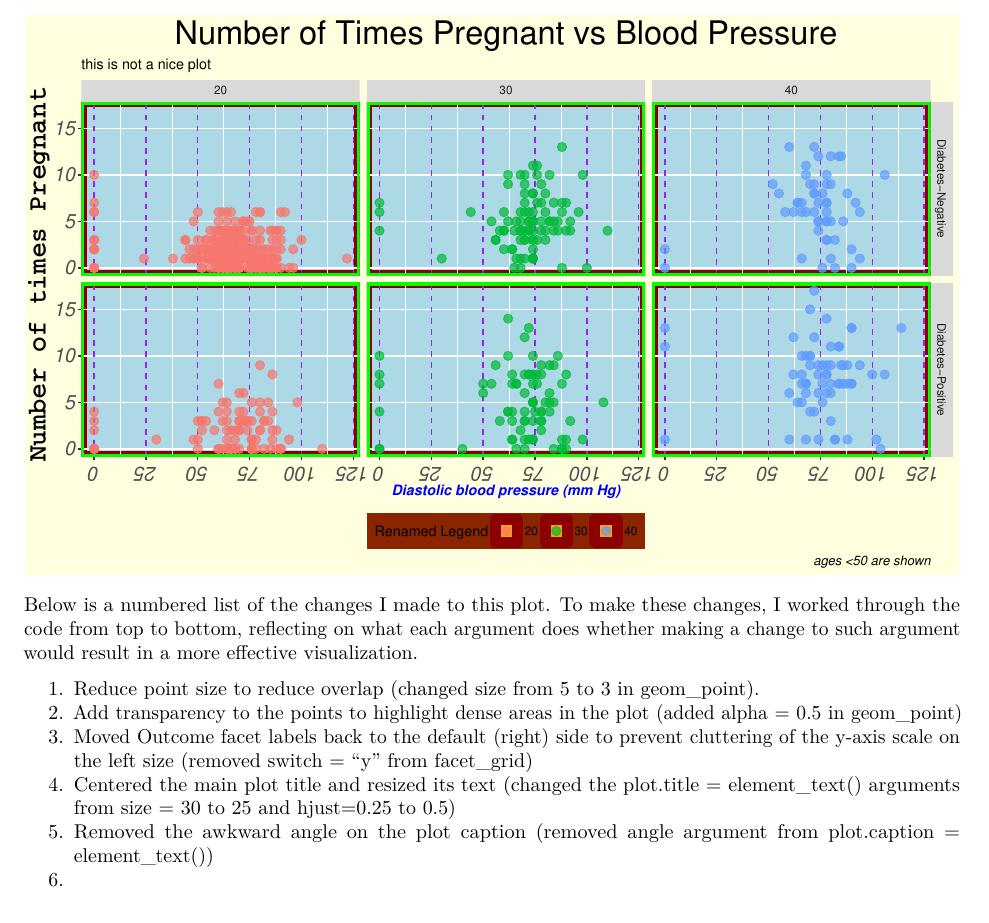
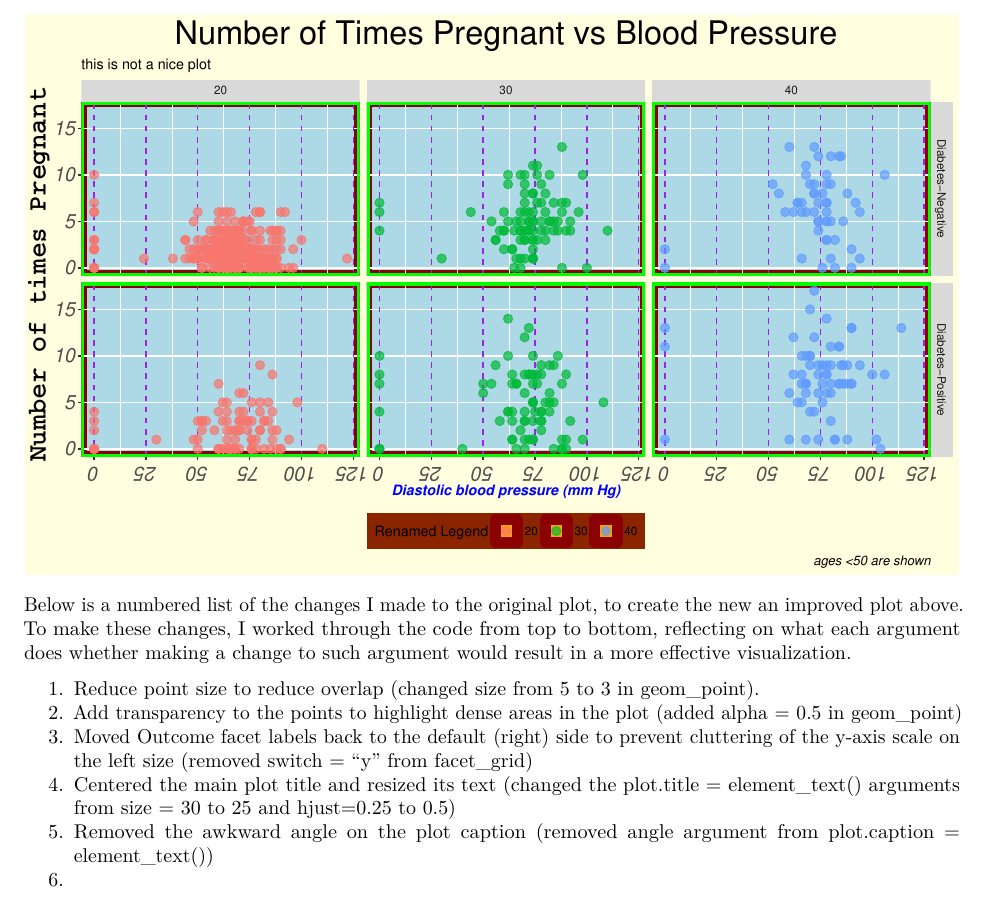
Before and after one commit to manson38/medi504a, an R Markdown document (2-HowToSpeakTheLanguage/lab2_files_students/lab2-file-student-version.Rmd): part of page 11 of 78, cut so that both start at the same text. Rendered offline with R 4.5, knitr and Pandoc, then LaTeX, with nearby package versions.

Commit message:
task 2 continued

````diff
--- a/2-HowToSpeakTheLanguage/lab2_files_students/lab2-file-student-version.Rmd
+++ b/2-HowToSpeakTheLanguage/lab2_files_students/lab2-file-student-version.Rmd
@@ -272,9 +272,7 @@ ggplot(diab1 %>%  filter(Age<50),
 
 ```
 
-<!-- Add your explanations here -->
-
-Below is a numbered list of the changes I made to this plot. To make these changes, I worked through the code from top to bottom, reflecting on what each argument does whether making a change to such argument would result in a more effective visualization.
+Below is a numbered list of the changes I made to the original plot, to create the new an improved plot above. To make these changes, I worked through the code from top to bottom, reflecting on what each argument does whether making a change to such argument would result in a more effective visualization.
 
 1. Reduce point size to reduce overlap (changed size from 5 to 3 in geom_point).
 2. Add transparency to the points to highlight dense areas in the plot (added alpha = 0.5 in geom_point)
````
